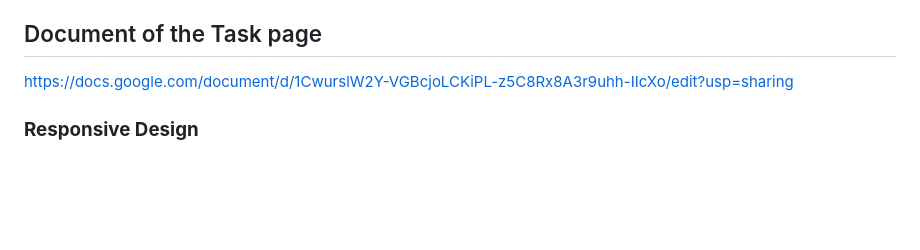
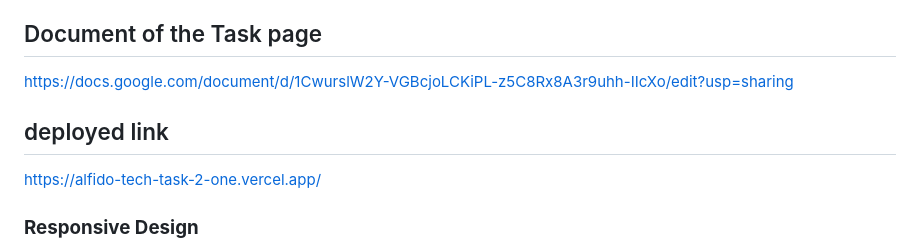
Before and after one commit to Vasantjv-2005/ALFIDO-TECH-TASK-2, a Markdown page: README.md, the part around the change. Rendered like a GitHub page; blank space fills up the shorter version.

Commit message:
Add deployed link section to README
Added deployed link to the README file.

```diff
--- a/README.md
+++ b/README.md
@@ -14,6 +14,8 @@ A beautifully designed, fully responsive to-do list application built with moder
 ## Document of the Task page
 https://docs.google.com/document/d/1CwurslW2Y-VGBcjoLCKiPL-z5C8Rx8A3r9uhh-IIcXo/edit?usp=sharing
 
+## deployed link
+https://alfido-tech-task-2-one.vercel.app/
 ###  **Responsive Design**
 - **Mobile-First Approach**: Optimized for all screen sizes
 - **Flexible Layout**: Adapts seamlessly to mobile, tablet, and desktop
```
